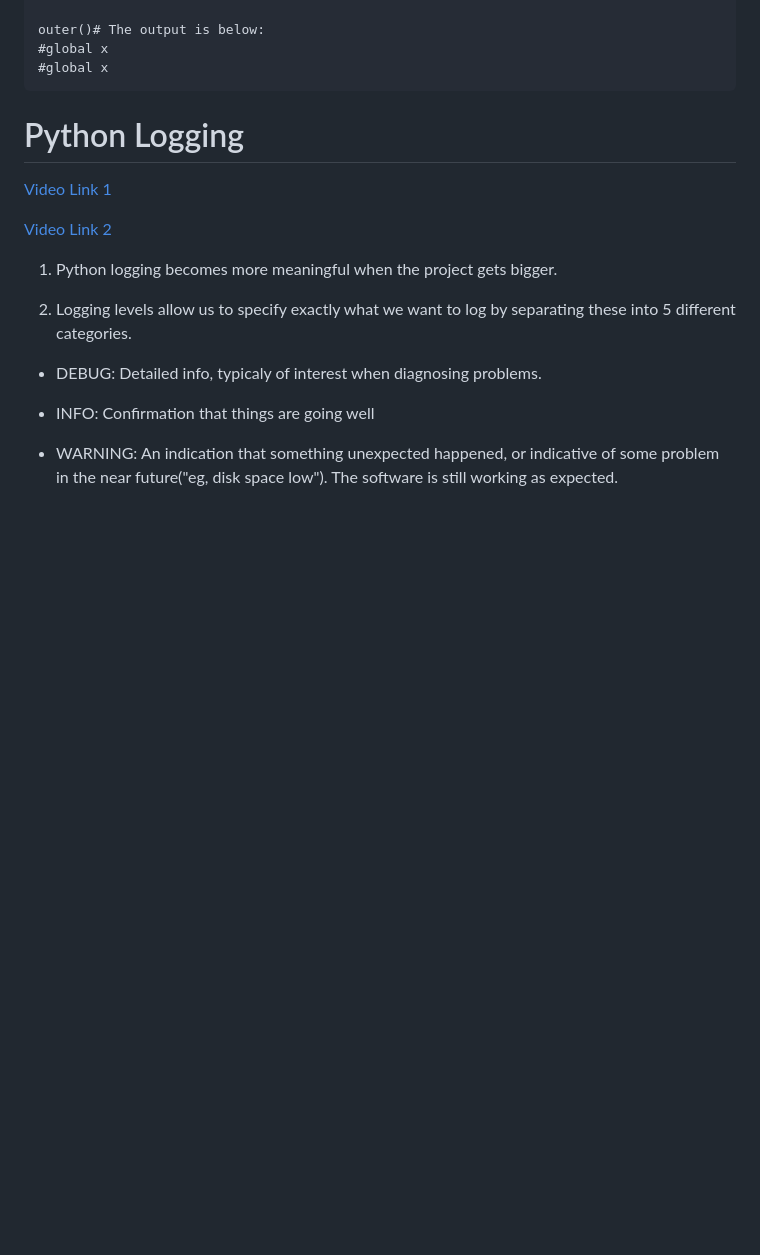
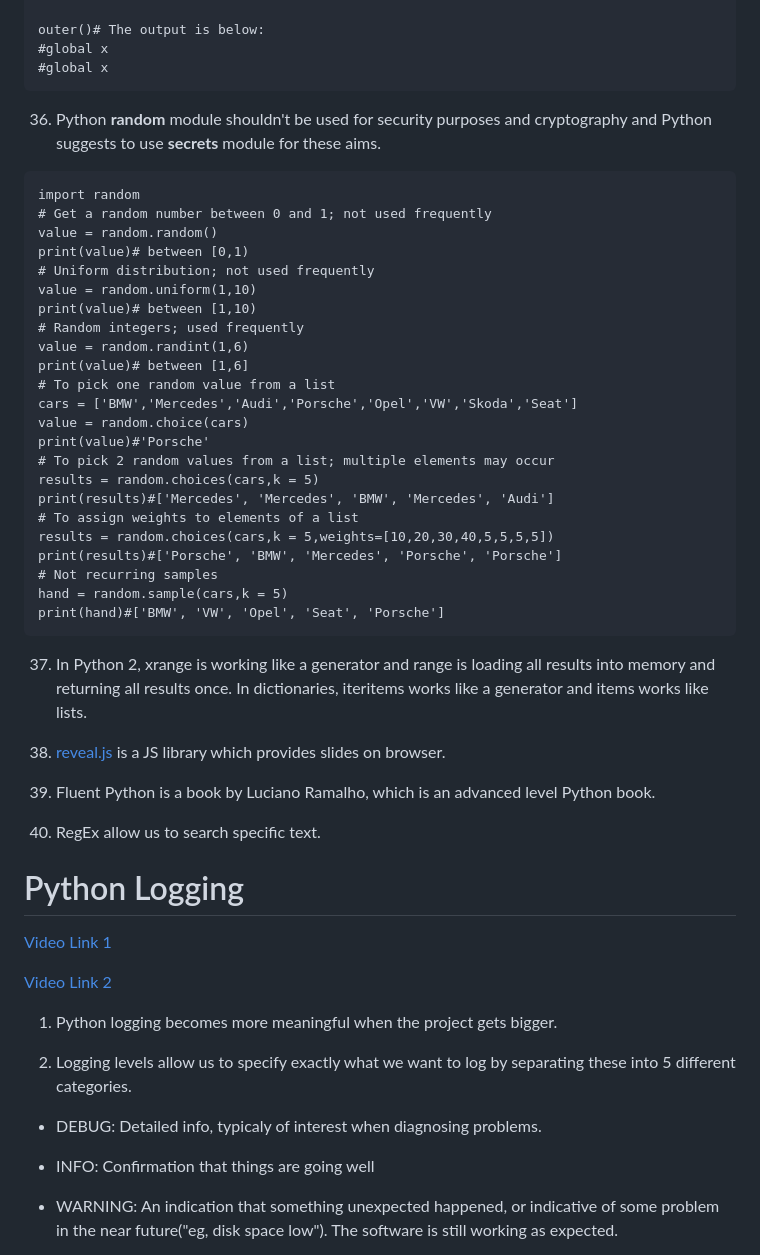
Before and after one commit to MuhammedBuyukkinaci/My-Helper-Functions, a Markdown page: README.md, the part around the change. Rendered like a GitHub page; blank space fills up the shorter version.

````diff
--- a/README.md
+++ b/README.md
@@ -1011,6 +1011,43 @@ outer()# The output is below:
 #global x
 ```
 
+36) Python **random** module shouldn't be used for security purposes and cryptography and Python suggests to use **secrets** module for these aims.
+
+```random_module.py
+import random
+# Get a random number between 0 and 1; not used frequently
+value = random.random()
+print(value)# between [0,1)
+# Uniform distribution; not used frequently
+value = random.uniform(1,10)
+print(value)# between [1,10)
+# Random integers; used frequently
+value = random.randint(1,6)
+print(value)# between [1,6]
+# To pick one random value from a list
+cars = ['BMW','Mercedes','Audi','Porsche','Opel','VW','Skoda','Seat']
+value = random.choice(cars)
+print(value)#'Porsche'
+# To pick 2 random values from a list; multiple elements may occur
+results = random.choices(cars,k = 5)
+print(results)#['Mercedes', 'Mercedes', 'BMW', 'Mercedes', 'Audi']
+# To assign weights to elements of a list
+results = random.choices(cars,k = 5,weights=[10,20,30,40,5,5,5,5])
+print(results)#['Porsche', 'BMW', 'Mercedes', 'Porsche', 'Porsche']
+# Not recurring samples
+hand = random.sample(cars,k = 5)
+print(hand)#['BMW', 'VW', 'Opel', 'Seat', 'Porsche']
+```
+
+37) In Python 2, xrange is working like a generator and range is loading all results into memory and returning all results once. In dictionaries, iteritems works like a generator and items works like lists.
+
+38) [reveal.js](https://revealjs.com/) is a JS library which provides slides on browser.
+
+39) Fluent Python is a book by Luciano Ramalho, which is an advanced level Python book.
+
+40) RegEx allow us to search specific text.
+
+
 
 # Python Logging
 
````
Also changed, not shown: images/011.png (added), 1 other file.
